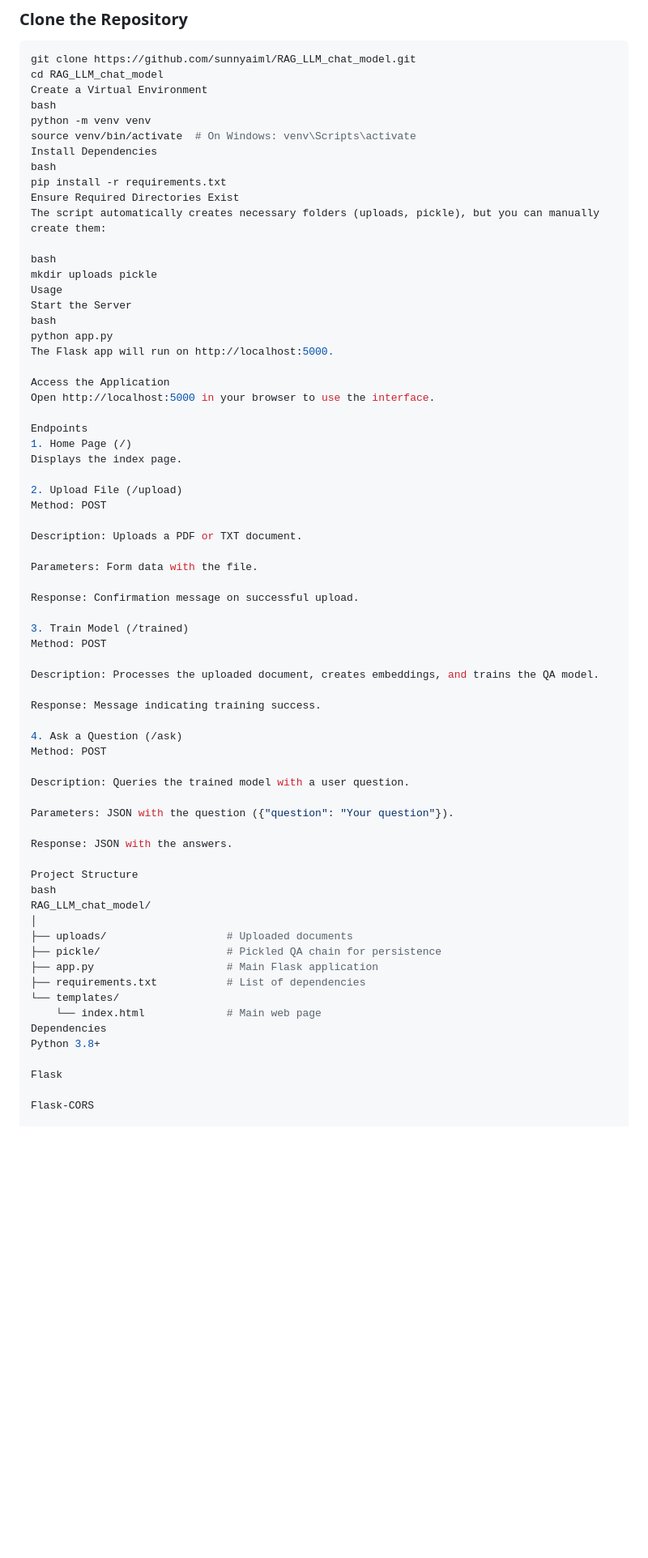
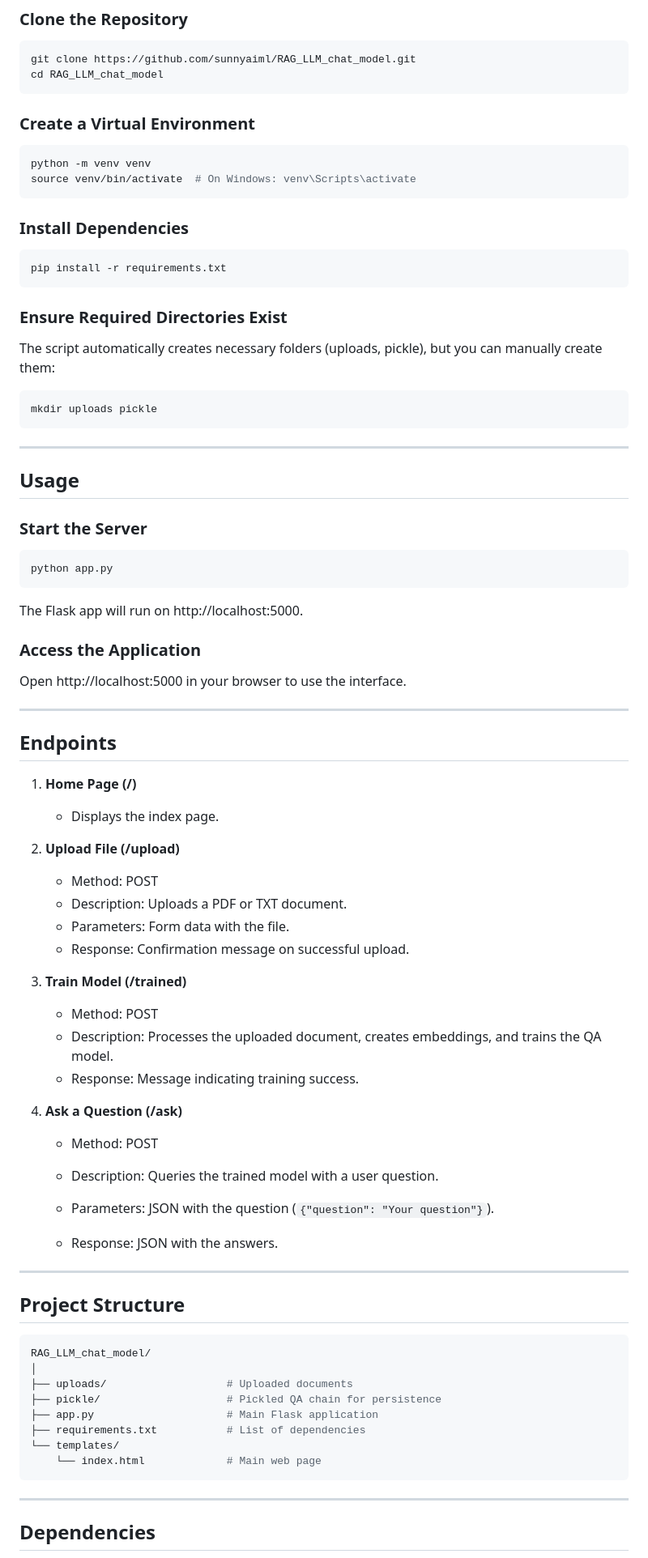
Before and after one commit to sunnyaiml/RAG_LLM_chat_model, a Markdown page: README.md, the part around the change printed below. Shown: that part at 81% size. Rendered like a GitHub page; blank space fills up the shorter version.

````diff
--- a/README.md
+++ b/README.md
@@ -37,58 +36,75 @@ Welcome to the Document-Based Retrieval-Augmented Generation (RAG) Chat Model! T
 ```bash
 git clone https://github.com/sunnyaiml/RAG_LLM_chat_model.git
 cd RAG_LLM_chat_model
-Create a Virtual Environment
-bash
+```
+
+### Create a Virtual Environment
+
+```bash
 python -m venv venv
 source venv/bin/activate  # On Windows: venv\Scripts\activate
-Install Dependencies
-bash
+```
+
+### Install Dependencies
+
+```bash
 pip install -r requirements.txt
-Ensure Required Directories Exist
+```
+
+### Ensure Required Directories Exist
+
 The script automatically creates necessary folders (uploads, pickle), but you can manually create them:
 
-bash
+```bash
 mkdir uploads pickle
-Usage
-Start the Server
-bash
+```
+
+---
+
+## Usage
+
+### Start the Server
+
+```bash
 python app.py
+```
+
 The Flask app will run on http://localhost:5000.
 
-Access the Application
+### Access the Application
+
 Open http://localhost:5000 in your browser to use the interface.
 
-Endpoints
-1. Home Page (/)
-Displays the index page.
+---
 
-2. Upload File (/upload)
-Method: POST
+## Endpoints
 
-Description: Uploads a PDF or TXT document.
+1. **Home Page (/)**
+   - Displays the index page.
 
-Parameters: Form data with the file.
+2. **Upload File (/upload)**
+   - Method: POST
+   - Description: Uploads a PDF or TXT document.
+   - Parameters: Form data with the file.
+   - Response: Confirmation message on successful upload.
 
-Response: Confirmation message on successful upload.
+3. **Train Model (/trained)**
+   - Method: POST
+   - Description: Processes the uploaded document, creates embeddings, and trains the QA model.
+   - Response: Message indicating training success.
 
-3. Train Model (/trained)
-Method: POST
+4. **Ask a Question (/ask)**
+   - Method: POST
+   - Description: Queries the trained model with a user question.
+   - Parameters: JSON with the question (`{"question": "Your question"}`).
 
-Description: Processes the uploaded document, creates embeddings, and trains the QA model.
+   - Response: JSON with the answers.
 
-Response: Message indicating training success.
+---
 
-4. Ask a Question (/ask)
-Method: POST
+## Project Structure
 
-Description: Queries the trained model with a user question.
-
-Parameters: JSON with the question ({"question": "Your question"}).
-
-Response: JSON with the answers.
-
-Project Structure
-bash
+```bash
 RAG_LLM_chat_model/
 │
 ├── uploads/                   # Uploaded documents
@@ -97,10 +113,9 @@ RAG_LLM_chat_model/
 ├── requirements.txt           # List of dependencies
 └── templates/
     └── index.html             # Main web page
-Dependencies
-Python 3.8+
+```
 
-Flask
+---
 
-Flask-CORS
+## Dependencies
 
````
Also changed, not shown: other parts of README.md (+47 -41 lines).
